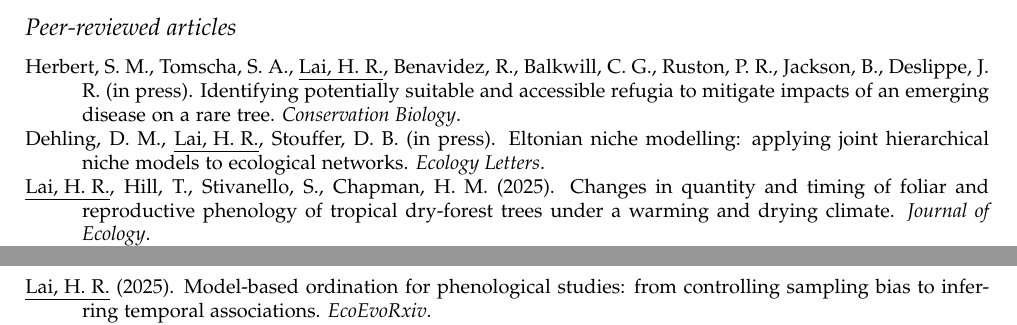
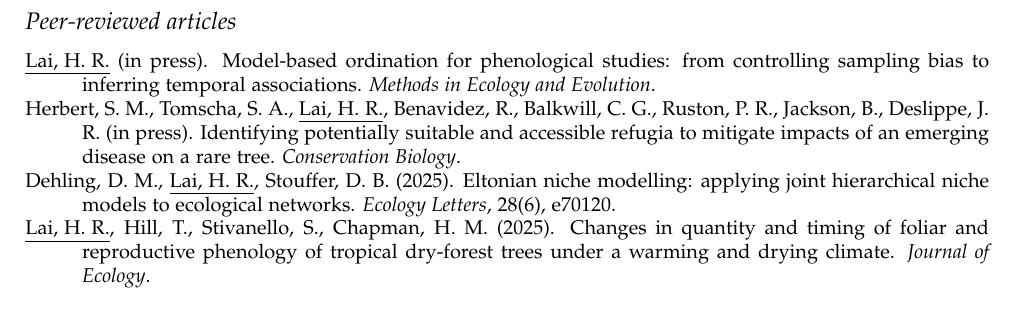
Before and after one commit to hrlai/resume, a LaTeX CV (HRLai_resume.tex): two parts of pages 2 and 3 of 5 before the commit and part of page 2 of 5 after it, the two joined at a grey line, cut so that both start at the same text. Compiled offline with pdfLaTeX.

Commit message:
update bib

```diff
--- a/HRLai_resume.tex
+++ b/HRLai_resume.tex
@@ -203,9 +203,11 @@
 
 \subsection*{Peer-reviewed articles}
 
+\hangindent=1cm \underline{Lai, H. R.} (in press). Model-based ordination for phenological studies: from controlling sampling bias to inferring temporal associations. \textit{Methods in Ecology and Evolution}.
+
 \hangindent=1cm Herbert, S. M., Tomscha, S. A., \underline{Lai, H. R.}, Benavidez, R., Balkwill, C. G., Ruston, P. R., Jackson, B., Deslippe, J. R. (in press). Identifying potentially suitable and accessible refugia to mitigate impacts of an emerging disease on a rare tree. \textit{Conservation Biology}.
 
-\hangindent=1cm Dehling, D. M., \underline{Lai, H. R.}, Stouffer, D. B. (in press). Eltonian niche modelling: applying joint hierarchical niche models to ecological networks. \textit{Ecology Letters}.
+\hangindent=1cm Dehling, D. M., \underline{Lai, H. R.}, Stouffer, D. B. (2025). Eltonian niche modelling: applying joint hierarchical niche models to ecological networks. \textit{Ecology Letters}, 28(6), e70120.
 
 \hangindent=1cm \underline{Lai, H. R.}, Hill, T., Stivanello, S., Chapman, H. M. (2025). Changes in quantity and timing of foliar and reproductive phenology of tropical dry-forest trees under a warming and drying climate. \textit{Journal of Ecology}.
 
@@ -261,8 +263,6 @@
 
 \subsection*{Preprints}
 
-\hangindent=1cm \underline{Lai, H. R.} (2025). Model-based ordination for phenological studies: from controlling sampling bias to inferring temporal associations. \textit{EcoEvoRxiv}.
-
 \hangindent=1cm O'Brien, S. A., Tylianakis, J. M., Anderson, D. P., Boesing, A. L., \underline{Lai, H. R.}, Provost, G. Le, Manning, P., Neyret, M., Blüthgen, N., Jungi, K., Magdon, P., Müller, S., Scherer-Lorenzen, M., Lavorel, S. (2025). Mobile species’ responses to surrounding land use generate trade-offs among nature’s contributions to people. \textit{BioRxiv}.
 
 \hangindent=1cm Lennox, R. S., McIntosh, A. R., \underline{Lai, H. R.}, Stouffer, D. B., Boddy, N. C., Zammit, C., Tonkin, J. D. (2024). Introduced trout hinder the recovery of native fish following an extreme flood disturbance. \textit{BioRxiv}.
```
Also changed, not shown: HRLai_resume.pdf, HRLai_resume.tex (4 more changed lines), 2 other files.
